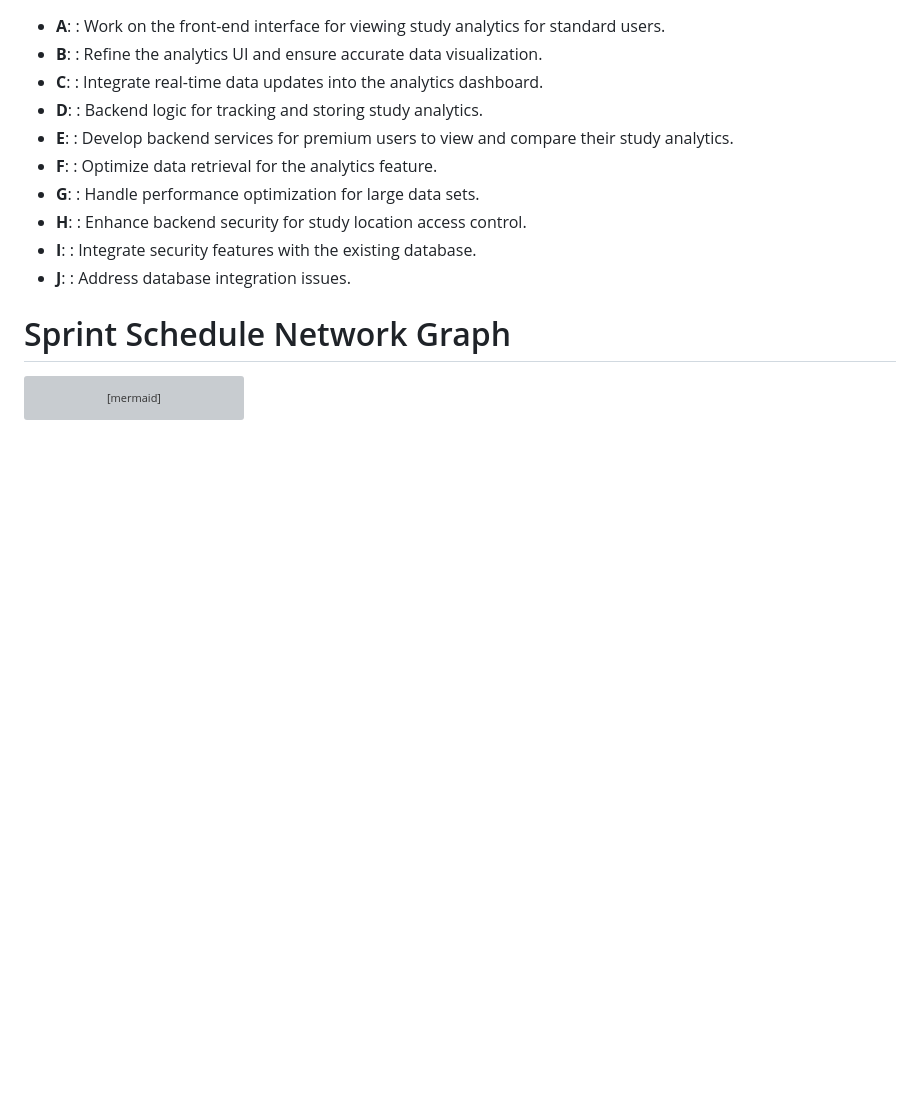
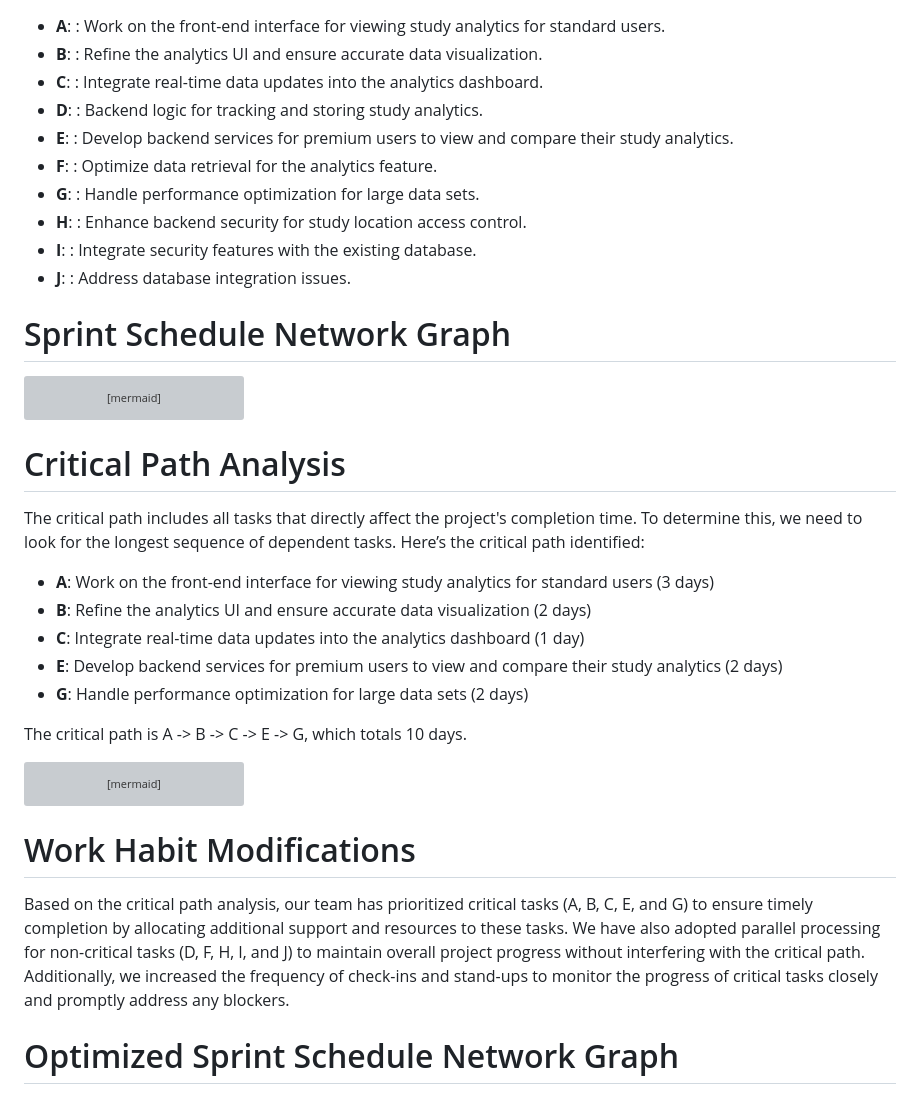
Before and after one commit to UofT-UTSC-CS-sandbox/StudyBuddies, a Markdown page: doc/sprint4/schedule.md, the part around the change printed below. GitHub-like rendering; blank space fills up the shorter version; grey boxes are pictures that could not be loaded.

````diff
--- a/doc/sprint4/schedule.md
+++ b/doc/sprint4/schedule.md
@@ -49,16 +50,17 @@ graph TD
     E --> G
     H --> I
     I --> J
-    ```
+```
 
-Critical Path Analysis
+# Critical Path Analysis
+
 The critical path includes all tasks that directly affect the project's completion time. To determine this, we need to look for the longest sequence of dependent tasks. Here’s the critical path identified:
 
-A: Work on the front-end interface for viewing study analytics for standard users (3 days)
-B: Refine the analytics UI and ensure accurate data visualization (2 days)
-C: Integrate real-time data updates into the analytics dashboard (1 day)
-E: Develop backend services for premium users to view and compare their study analytics (2 days)
-G: Handle performance optimization for large data sets (2 days)
+- **A**: Work on the front-end interface for viewing study analytics for standard users (3 days)
+- **B**: Refine the analytics UI and ensure accurate data visualization (2 days)
+- **C**: Integrate real-time data updates into the analytics dashboard (1 day)
+- **E**: Develop backend services for premium users to view and compare their study analytics (2 days)
+- **G**: Handle performance optimization for large data sets (2 days)
 
 The critical path is A -> B -> C -> E -> G, which totals 10 days.
 
@@ -74,13 +76,14 @@ graph TD
     B --> C
     C --> E
     E --> G
-    ```
+```
 
+# Work Habit Modifications
 
-Work Habit Modifications
 Based on the critical path analysis, our team has prioritized critical tasks (A, B, C, E, and G) to ensure timely completion by allocating additional support and resources to these tasks. We have also adopted parallel processing for non-critical tasks (D, F, H, I, and J) to maintain overall project progress without interfering with the critical path. Additionally, we increased the frequency of check-ins and stand-ups to monitor the progress of critical tasks closely and promptly address any blockers.
 
-Optimized Sprint Schedule Network Graph
+# Optimized Sprint Schedule Network Graph
+
 The optimized network graph focuses on the critical path while ensuring parallel processing for non-critical tasks.
 
 ```mermaid
````
Also changed, not shown: other parts of doc/sprint4/schedule.md (+1 -0 lines).
